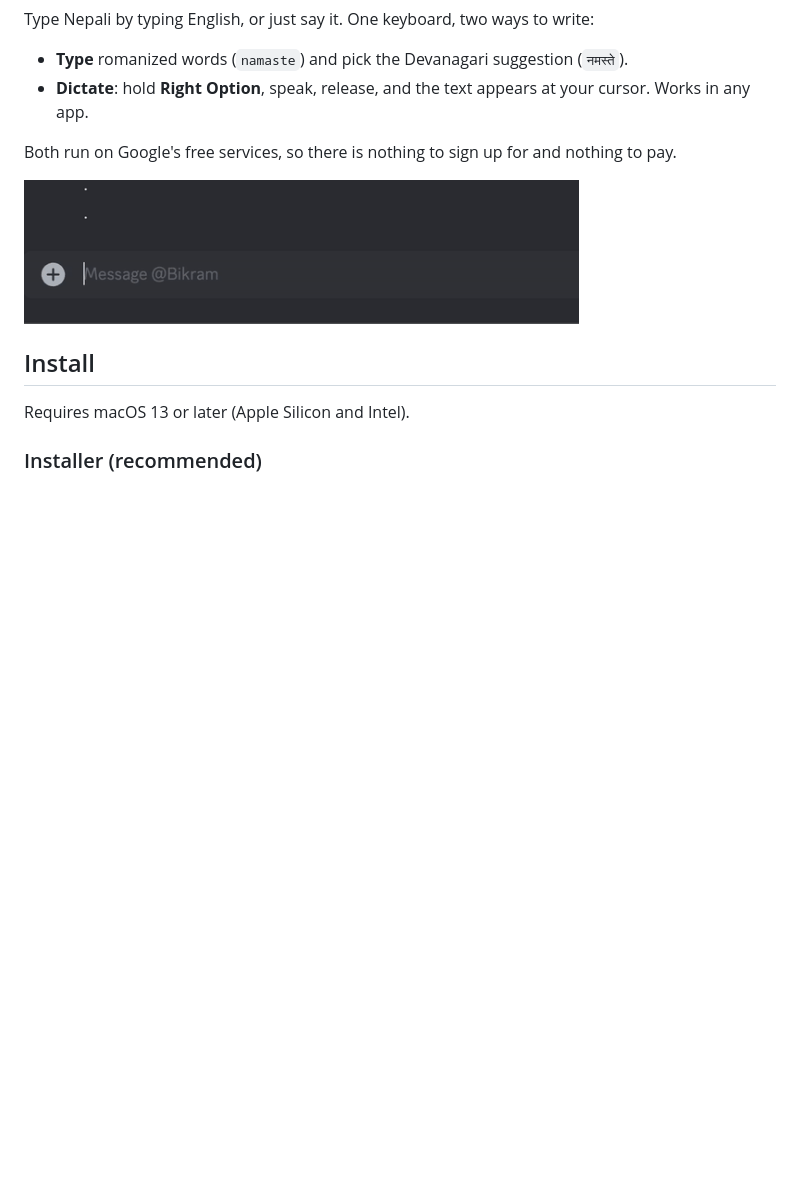
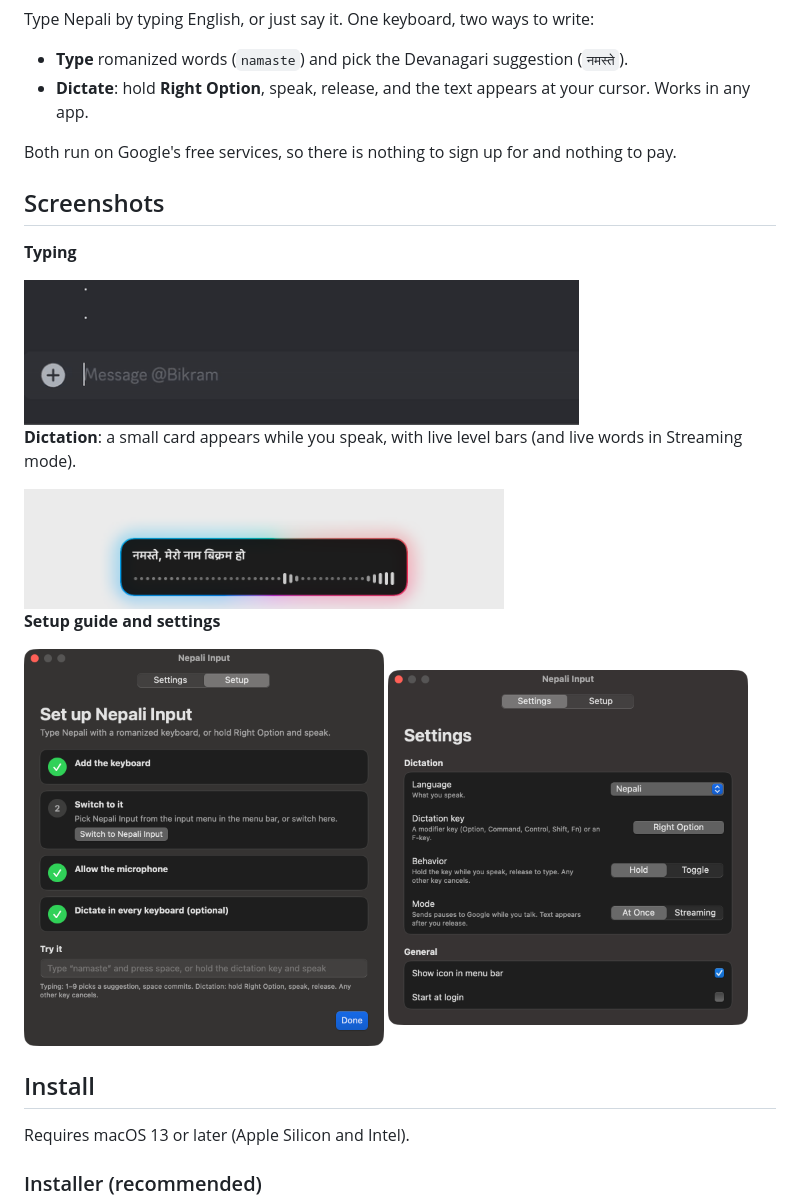
Before and after one commit to Parajulibkrm/macos-nepali-input-tool, a Markdown page: README.md, the part around the change. Rendered like a GitHub page; pictures changed too: screenshots/dictation-overlay.png (added), screenshots/settings.png (added), screenshots/setup.png (added); blank space fills up the shorter version.

Commit message:
README screenshots: dictation overlay, setup guide, settings; window title

```diff
--- a/README.md
+++ b/README.md
@@ -9,7 +9,19 @@ Type Nepali by typing English, or just say it. One keyboard, two ways to write:
 
 Both run on Google's free services, so there is nothing to sign up for and nothing to pay.
 
+## Screenshots
+
+**Typing**
+
 <img width="555" alt="Typing demo" src="https://github.com/Parajulibkrm/macos-nepali-input-tool/blob/main/screenshots/demo.gif?raw=true">
+
+**Dictation**: a small card appears while you speak, with live level bars (and live words in Streaming mode).
+
+<img width="480" alt="Dictation overlay" src="screenshots/dictation-overlay.png">
+
+**Setup guide and settings**
+
+<img width="360" alt="Setup guide" src="screenshots/setup.png"> <img width="360" alt="Settings" src="screenshots/settings.png">
 
 ## Install
 
```
Also changed, not shown: 1 other file.
